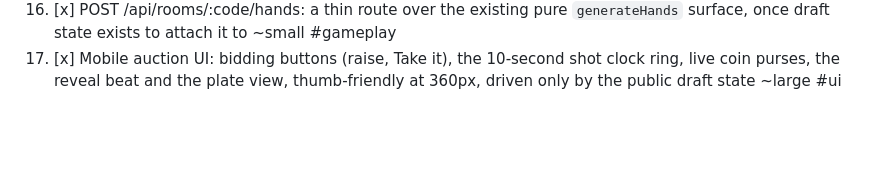
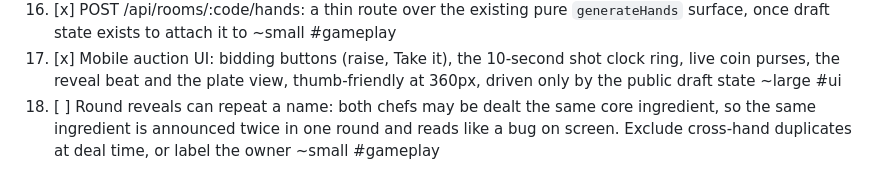
Before and after one commit to vivmuk/mystery-menu, a Markdown page: todos.md, the part around the change. Rendered like a GitHub page; blank space fills up the shorter version.

Commit message:
docs: tick the auction UI and log the repeated-ingredient reveal

```diff
--- a/todos.md
+++ b/todos.md
@@ -24,3 +24,4 @@ deploy. Read `docs/DESIGN.md` before starting any item.
 15. [x] Reveal-phase state machine: own hand persistence and the single authorised reveal broadcast, so a hand cannot leak into room:state before the referee calls it ~medium #gameplay
 16. [x] POST /api/rooms/:code/hands: a thin route over the existing pure `generateHands` surface, once draft state exists to attach it to ~small #gameplay
 17. [x] Mobile auction UI: bidding buttons (raise, Take it), the 10-second shot clock ring, live coin purses, the reveal beat and the plate view, thumb-friendly at 360px, driven only by the public draft state ~large #ui
+18. [ ] Round reveals can repeat a name: both chefs may be dealt the same core ingredient, so the same ingredient is announced twice in one round and reads like a bug on screen. Exclude cross-hand duplicates at deal time, or label the owner ~small #gameplay
```
